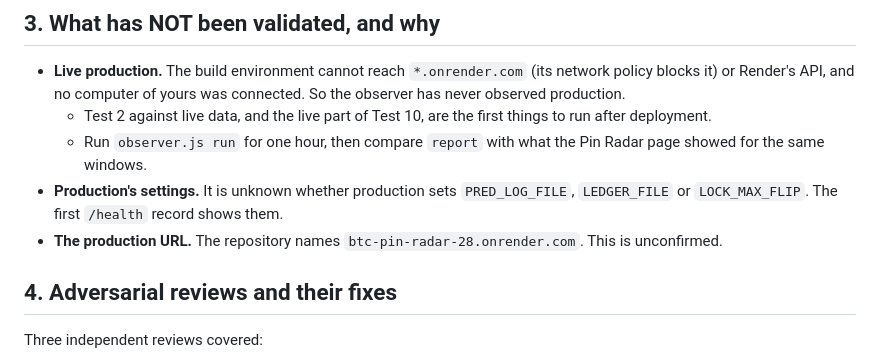
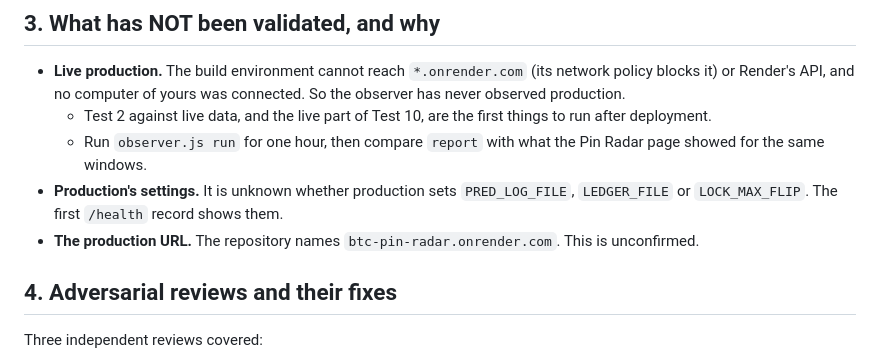
Before and after one commit to didubin-code/btc-ai-backend, a Markdown page: pinradar-observer/VALIDATION.md, the part around the change. Rendered like a GitHub page.

```diff
--- a/pinradar-observer/VALIDATION.md
+++ b/pinradar-observer/VALIDATION.md
@@ -35,7 +35,7 @@ It found one difference: 14,403 against 14,275 signals priced within 10 s. The c
   * Test 2 against live data, and the live part of Test 10, are the first things to run after deployment.
   * Run `observer.js run` for one hour, then compare `report` with what the Pin Radar page showed for the same windows.
 * **Production's settings.** It is unknown whether production sets `PRED_LOG_FILE`, `LEDGER_FILE` or `LOCK_MAX_FLIP`. The first `/health` record shows them.
-* **The production URL.** The repository names `btc-pin-radar-28.onrender.com`. This is unconfirmed.
+* **The production URL.** The repository names `btc-pin-radar.onrender.com`. This is unconfirmed.
 
 ## 4. Adversarial reviews and their fixes
 
```
Also changed, not shown: pinradar-observer/FINAL_REPORT.md (+1 -1 lines), pinradar-observer/README.md (+1 -1 lines).
